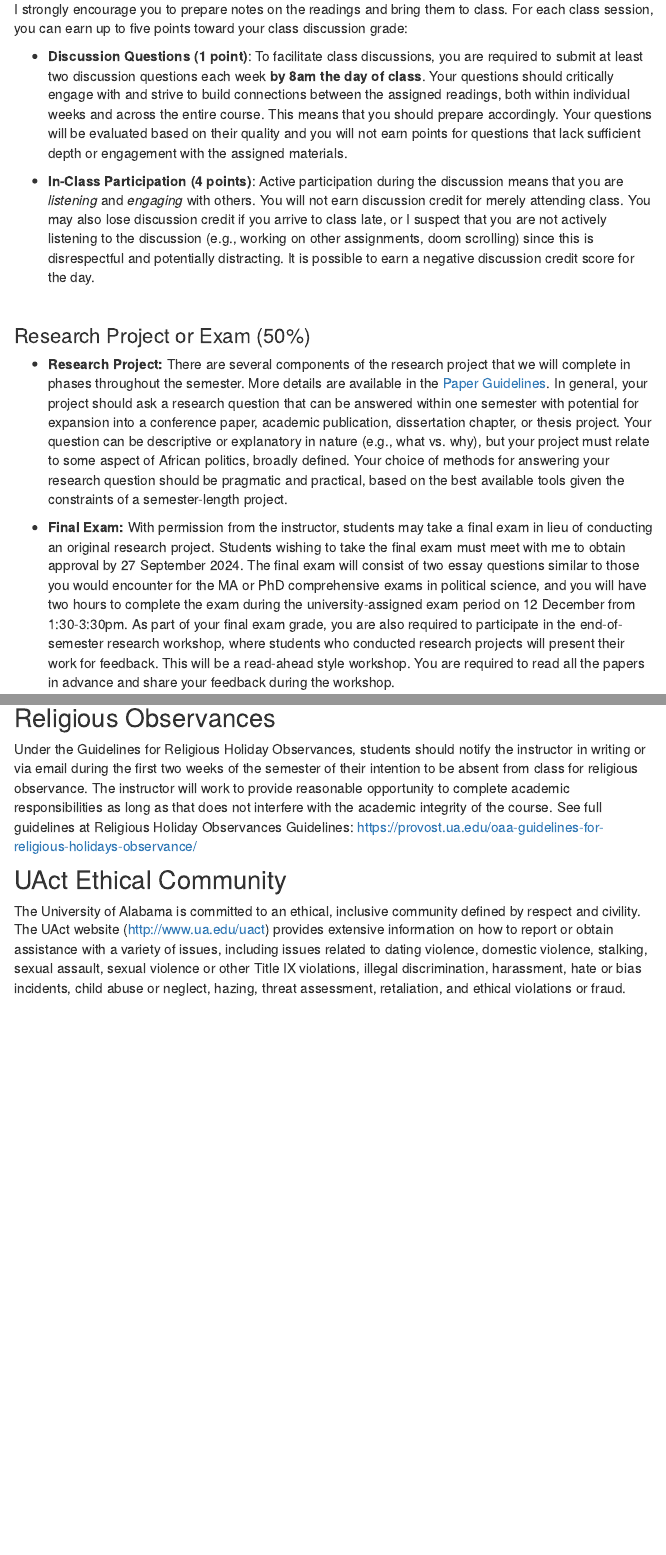
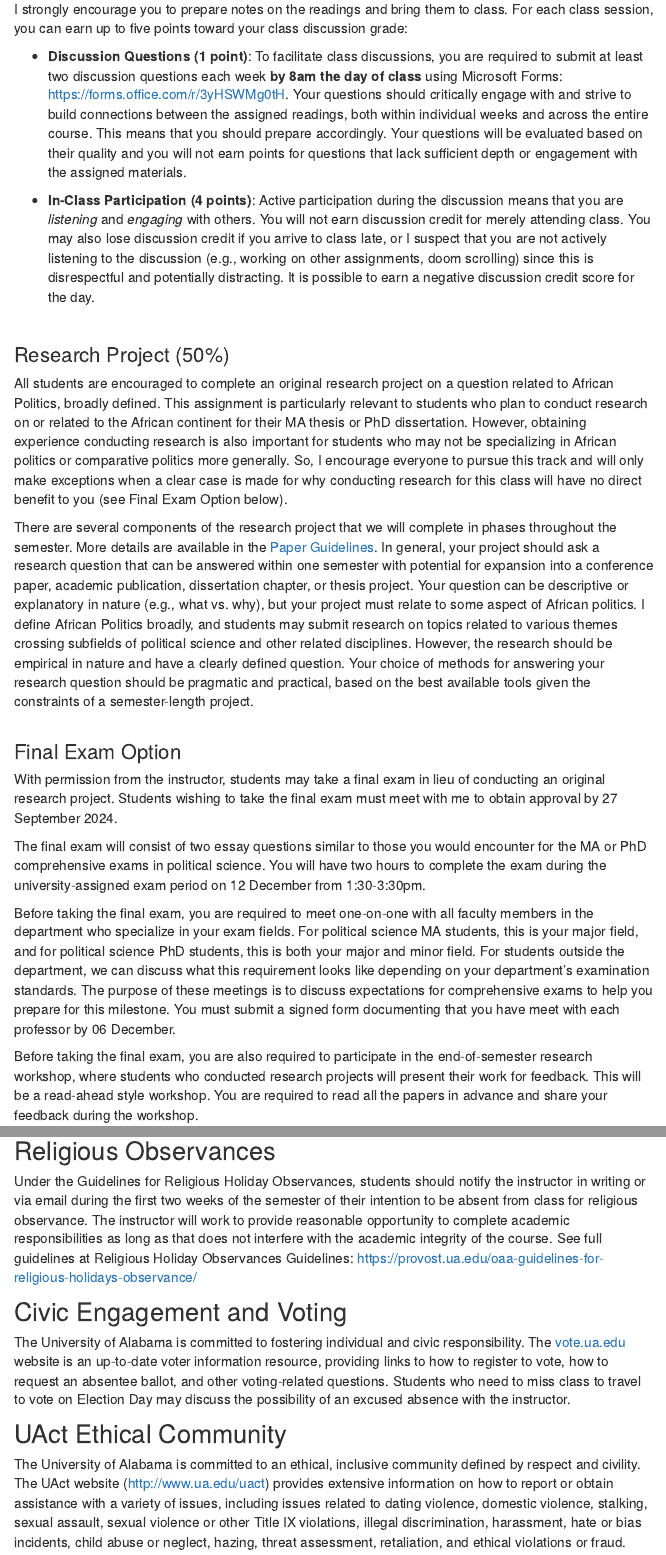
Before and after one commit to abedgell/psc632, an R Markdown document (index.Rmd): the page in a window 1100 px wide, from 2380 px down, and a second part further down, joined at a grey line. Rendered offline with R 4.5, knitr and Pandoc, with nearby package versions; menus at the side of the page are left out.

Commit message:
updates to language

```diff
--- a/index.Rmd
+++ b/index.Rmd
@@ -126,17 +126,30 @@ This is a seminar, not a lecture-based course. You are expected to attend and pa
 
 I strongly encourage you to prepare notes on the readings and bring them to class. For each class session, you can earn up to five points toward your class discussion grade:
 
-- **Discussion Questions (1 point)**: To facilitate class discussions, you are required to submit at least two discussion questions each week **by 8am the day of class**. Your questions should critically engage with and strive to build connections between the assigned readings, both within individual weeks and across the entire course. This means that you should prepare accordingly. Your questions will be evaluated based on their quality and you will not earn points for questions that lack sufficient depth or engagement with the assigned materials.
+- **Discussion Questions (1 point)**: To facilitate class discussions, you are required to submit at least two discussion questions each week **by 8am the day of class** using Microsoft Forms: https://forms.office.com/r/3yHSWMg0tH. Your questions should critically engage with and strive to build connections between the assigned readings, both within individual weeks and across the entire course. This means that you should prepare accordingly. Your questions will be evaluated based on their quality and you will not earn points for questions that lack sufficient depth or engagement with the assigned materials.
 
 - **In-Class Participation (4 points)**: Active participation during the discussion means that you are *listening* and *engaging* with others. You will not earn discussion credit for merely attending class. You may also lose discussion credit if you arrive to class late, or I suspect that you are not actively listening to the discussion (e.g., working on other assignments, doom scrolling) since this is disrespectful and potentially distracting. It is possible to earn a negative discussion credit score for the day.
 
 </br>
 
-###  Research Project or Exam (50\%)
+###  Research Project (50\%)
 
-- **Research Project:** There are several components of the research project that we will complete in phases throughout the semester. More details are available in the [Paper Guidelines](papers.html). In general, your project should ask a research question that can be answered within one semester with potential for expansion into a conference paper, academic publication, dissertation chapter, or thesis project. Your question can be descriptive or explanatory in nature (e.g., what vs. why), but your project must relate to some aspect of African politics, broadly defined. Your choice of methods for answering your research question should be pragmatic and practical, based on the best available tools given the constraints of a semester-length project.
+All students are encouraged to complete an original research project on a question related to African Politics, broadly defined. This assignment is particularly relevant to students who plan to conduct research on or related to the African continent for their MA thesis or PhD dissertation. However, obtaining experience conducting research is also important for students who may not be specializing in African politics or comparative politics more generally. So, I encourage everyone to pursue this track and will only make exceptions when a clear case is made for why conducting research for this class will have no direct benefit to you (see Final Exam Option below).
 
-- **Final Exam:** With permission from the instructor, students may take a final exam in lieu of conducting an original research project. Students wishing to take the final exam must meet with me to obtain approval by 27 September 2024. The final exam will consist of two essay questions similar to those you would encounter for the MA or PhD comprehensive exams in political science, and you will have two hours to complete the exam during the university-assigned exam period on 12 December from 1:30-3:30pm. As part of your final exam grade, you are also required to participate in the end-of-semester research workshop, where students who conducted research projects will present their work for feedback. This will be a read-ahead style workshop. You are required to read all the papers in advance and share your feedback during the workshop.
+There are several components of the research project that we will complete in phases throughout the semester. More details are available in the [Paper Guidelines](papers.html). In general, your project should ask a research question that can be answered within one semester with potential for expansion into a conference paper, academic publication, dissertation chapter, or thesis project. Your question can be descriptive or explanatory in nature (e.g., what vs. why), but your project must relate to some aspect of African politics. I define African Politics broadly, and students may submit research on topics related to various themes crossing subfields of political science and other related disciplines.  However, the research should be empirical in nature and have a clearly defined question. Your choice of methods for answering your research question should be pragmatic and practical, based on the best available tools given the constraints of a semester-length project.
+</br>
+
+### Final Exam Option
+
+With permission from the instructor, students may take a final exam in lieu of conducting an original research project. Students wishing to take the final exam must meet with me to obtain approval by 27 September 2024.
+
+The final exam will consist of two essay questions similar to those you would encounter for the MA or PhD comprehensive exams in political science. You will have two hours to complete the exam during the university-assigned exam period on 12 December from 1:30-3:30pm.
+
+Before taking the final exam, you are required to meet one-on-one with all faculty members in the department who specialize in your exam fields. For political science MA students, this is your major field, and for political science PhD students, this is both your major and minor field. For students outside the department, we can discuss what this requirement looks like depending on your department's examination standards. The purpose of these meetings is to discuss expectations for comprehensive exams to help you prepare for this milestone. You must submit a signed form documenting that you have meet with each professor by 06 December.
+
+Before taking the final exam, you are also required to participate in the end-of-semester research workshop, where students who conducted research projects will present their work for feedback. This will be a read-ahead style workshop. You are required to read all the papers in advance and share your feedback during the workshop.
+
+
 
 
 ---
@@ -267,7 +280,9 @@ Title IX protects against discrimination related to pregnancy or parental status
 Under the Guidelines for Religious Holiday Observances, students should notify the instructor in writing or via email during the first two weeks of the semester of their intention to be absent from class for religious observance. The instructor will work to provide reasonable opportunity to complete academic responsibilities as long as that does not interfere with the academic integrity of the course. See full guidelines at Religious Holiday Observances Guidelines: https://provost.ua.edu/oaa-guidelines-for-religious-holidays-observance/
 
 
+## Civic Engagement and Voting
 
+The University of Alabama is committed to fostering individual and civic responsibility. The [vote.ua.edu](https://vote.ua.edu) website is an up-to-date voter information resource, providing links to how to register to vote, how to request an absentee ballot, and other voting-related questions. Students who need to miss class to travel to vote on Election Day may discuss the possibility of an excused absence with the instructor.
 
 ## UAct Ethical Community
 
```
Also changed, not shown: schedule.Rmd (+2 -1 lines), index.Rmd (13 more changed lines), 2 other files.
